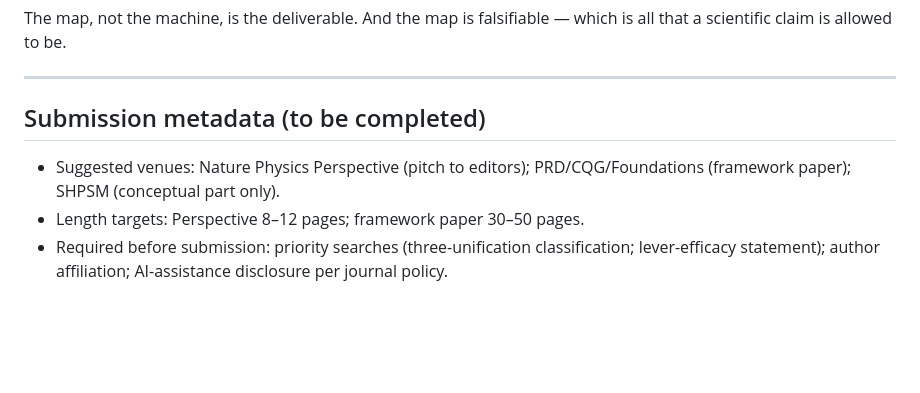
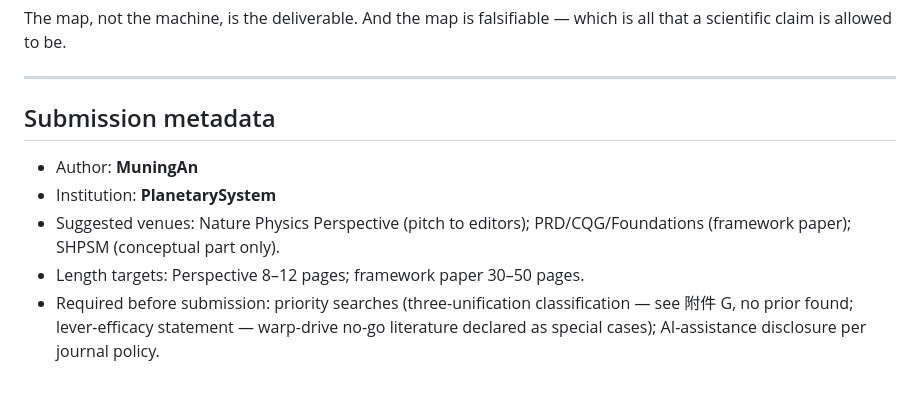
Before and after one commit to everest-an/Antigravity, a Markdown page: English-Submission-Blueprint.md, the part around the change. GitHub-like rendering; blank space fills up the shorter version.

Commit message:
docs: 署名元数据（MuningAn/PlanetarySystem）写入英文骨架与投稿策略

```diff
--- a/English-Submission-Blueprint.md
+++ b/English-Submission-Blueprint.md
@@ -141,10 +141,13 @@ that a scientific claim is allowed to be.
 
 ---
 
-## Submission metadata (to be completed)
+## Submission metadata
 
+- Author: **MuningAn**
+- Institution: **PlanetarySystem**
 - Suggested venues: Nature Physics Perspective (pitch to editors); PRD/CQG/Foundations
   (framework paper); SHPSM (conceptual part only).
 - Length targets: Perspective 8–12 pages; framework paper 30–50 pages.
-- Required before submission: priority searches (three-unification classification;
-  lever-efficacy statement); author affiliation; AI-assistance disclosure per journal policy.
+- Required before submission: priority searches (three-unification classification —
+  see 附件 G, no prior found; lever-efficacy statement — warp-drive no-go literature
+  declared as special cases); AI-assistance disclosure per journal policy.
```
Also changed, not shown: 投稿策略.md (+4 -4 lines).
